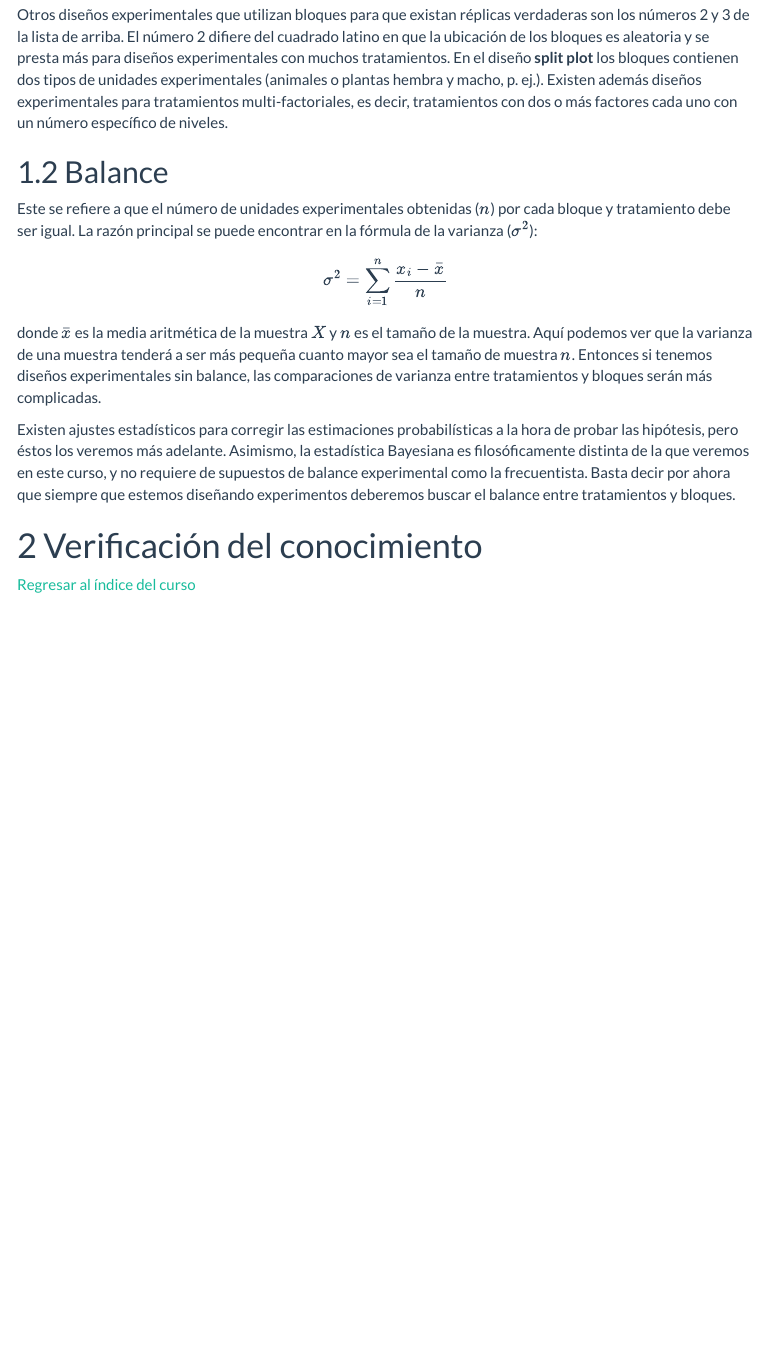
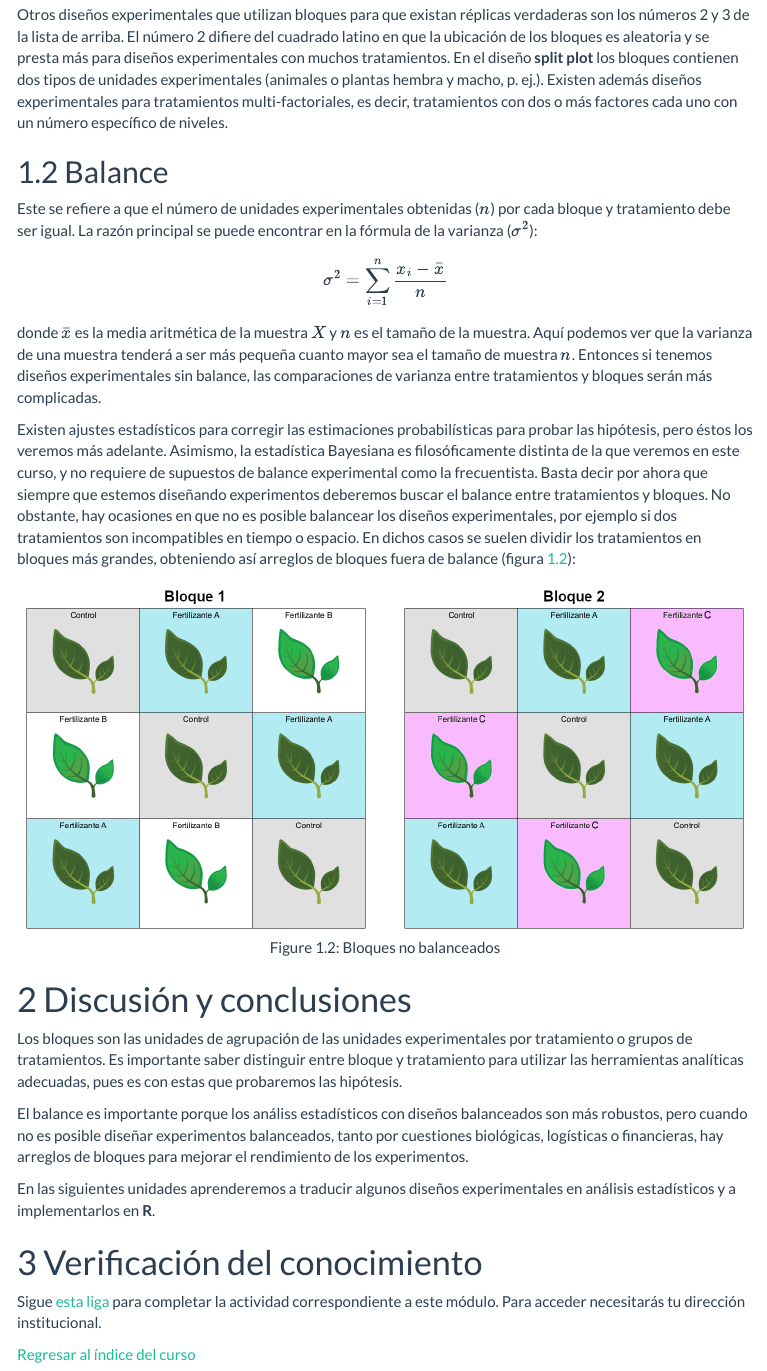
Before and after one commit to gerardommc/Preparacion-analisis-experimentos, an R Markdown document (Unidad 1-Introducción/Bloques-balance.Rmd): the page in a window 1100 px wide, from 1130 px down. The pictures show the output file Unidad 1-Introducción/Bloques-balance.html that the author committed with the source, opened offline; menus at the side of the page are left out.

Commit message:
Añadi ligas a classroom

````diff
--- a/Unidad 1-Introducción/Bloques-balance.Rmd
+++ b/Unidad 1-Introducción/Bloques-balance.Rmd
@@ -42,8 +42,22 @@ Este se refiere a que el número de unidades experimentales obtenidas ($n$) por
 $$ \sigma^2 = \sum_{i = 1} ^ n \frac{x_i - \bar{x}}{n}$$
 donde $\bar{x}$ es la media aritmética de la muestra $X$ y $n$ es el tamaño de la muestra. Aquí podemos ver que la varianza de una muestra tenderá a ser más pequeña cuanto mayor sea el tamaño de muestra $n$. Entonces si tenemos diseños experimentales sin balance, las comparaciones de varianza entre tratamientos y bloques serán más complicadas.
 
-Existen ajustes estadísticos para corregir las estimaciones probabilísticas a la hora de probar las hipótesis, pero éstos los veremos más adelante. Asimismo, la estadística Bayesiana es filosóficamente distinta de la que veremos en este curso, y no requiere de supuestos de balance experimental como la frecuentista. Basta decir por ahora que siempre que estemos diseñando experimentos deberemos buscar el balance entre tratamientos y bloques.
+Existen ajustes estadísticos para corregir las estimaciones probabilísticas para probar las hipótesis, pero éstos los veremos más adelante. Asimismo, la estadística Bayesiana es filosóficamente distinta de la que veremos en este curso, y no requiere de supuestos de balance experimental como la frecuentista. Basta decir por ahora que siempre que estemos diseñando experimentos deberemos buscar el balance entre tratamientos y bloques. No obstante, hay ocasiones en que no es posible balancear los diseños experimentales, por ejemplo si dos tratamientos son incompatibles en tiempo o espacio. En dichos casos se suelen dividir los tratamientos en bloques más grandes, obteniendo así arreglos de bloques fuera de balance (figura \@ref(fig:fert-cuad-no-bal)):
+
+```{r fert-cuad-no-bal, echo = F, out.width="100%", fig.cap="Bloques no balanceados", fig.align="center"}
+knitr::include_graphics("Fertilizante-cuadrado-no-balance.png")
+```
+
+# Discusión y conclusiones
+
+Los bloques son las unidades de agrupación de las unidades experimentales por tratamiento o grupos de tratamientos. Es importante saber distinguir entre bloque y tratamiento para utilizar las herramientas analíticas adecuadas, pues es con estas que probaremos las hipótesis.
+
+El balance es importante porque los análiss estadísticos con diseños balanceados son más robustos, pero cuando no es posible diseñar experimentos balanceados, tanto por cuestiones biológicas, logísticas o financieras, hay arreglos de bloques para mejorar el rendimiento de los experimentos.
+
+En las siguientes unidades aprenderemos a traducir algunos diseños experimentales en análisis estadísticos y a implementarlos en **R**.
 
 # Verificación del conocimiento
 
+Sigue [esta liga](https://docs.google.com/forms/d/15T7lBQXqPZFjCfI6Eu9Zheo4X5kOKj79PSvHSyNxmKU/edit?usp=sharing) para completar la actividad correspondiente a este módulo. Para acceder necesitarás tu dirección institucional.
+
 [Regresar al índice del curso](../index.html)
````
Also changed, not shown: Unidad 1-Introducción/Concepto-dato.Rmd (+0 -2 lines), Unidad 1-Introducción/Replica-control.Rmd (+2 -0 lines), Unidad 1-Introducción/Tipo-exper-observ.Rmd (+1 -1 lines), Unidad 1-Introducción/Unidad-exper.Rmd (+2 -0 lines), index.Rmd (+1 -1 lines), Unidad 1-Introducción/Bloques-balance.html, Unidad 1-Introducción/Concepto-dato.html, Unidad 1-Introducción/Fertilizante-cuadrado-no-balance.png (added), index.html, 4 other files.
